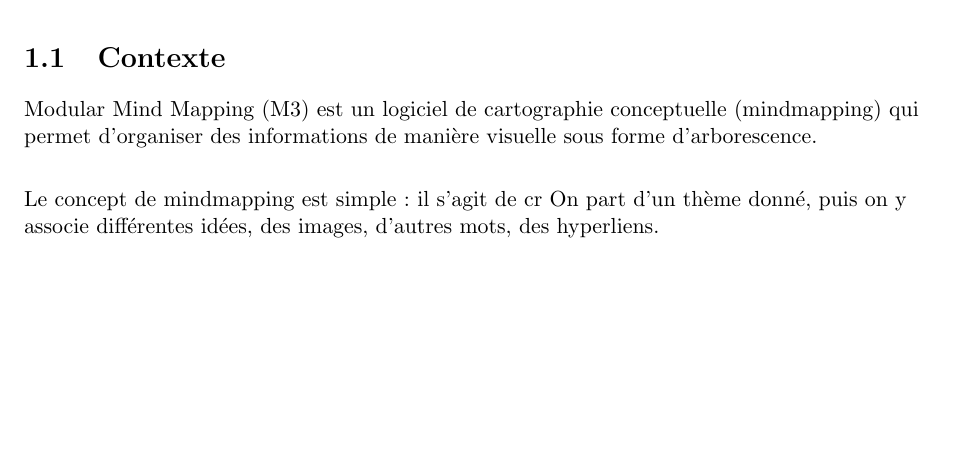
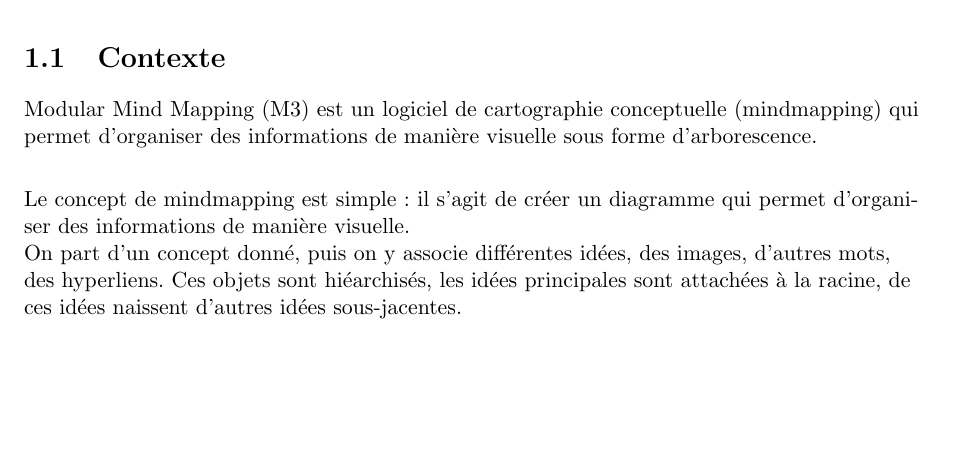
Before and after one commit to ebtaleb/M3, a LaTeX document (rapport/rapport.tex): part of page 3 of 9, cut so that both start at the same text. Compiled offline with pdfLaTeX.

Commit message:
Report getting done #2

```diff
--- a/rapport/rapport.tex
+++ b/rapport/rapport.tex
@@ -27,8 +27,10 @@
 Modular Mind Mapping (M3) est un logiciel de cartographie conceptuelle (mindmapping) qui permet d'organiser des informations de manière
 visuelle sous forme d'arborescence. \\[0.25in]
 
-Le concept de mindmapping est simple: il s'agit de cr
-On part d'un thème donné, puis on y associe différentes idées, des images, d'autres mots, des hyperliens.
+Le concept de mindmapping est simple: il s'agit de créer un diagramme qui permet d'organiser des informations de
+manière visuelle. \\
+On part d'un concept donné, puis on y associe différentes idées, des images, d'autres mots, des hyperliens.
+Ces objets sont hiéarchisés, les idées principales sont attachées à la racine, de ces idées naissent d'autres idées sous-jacentes.
 
 \begin{figure}[!ht]
   \centering
```
